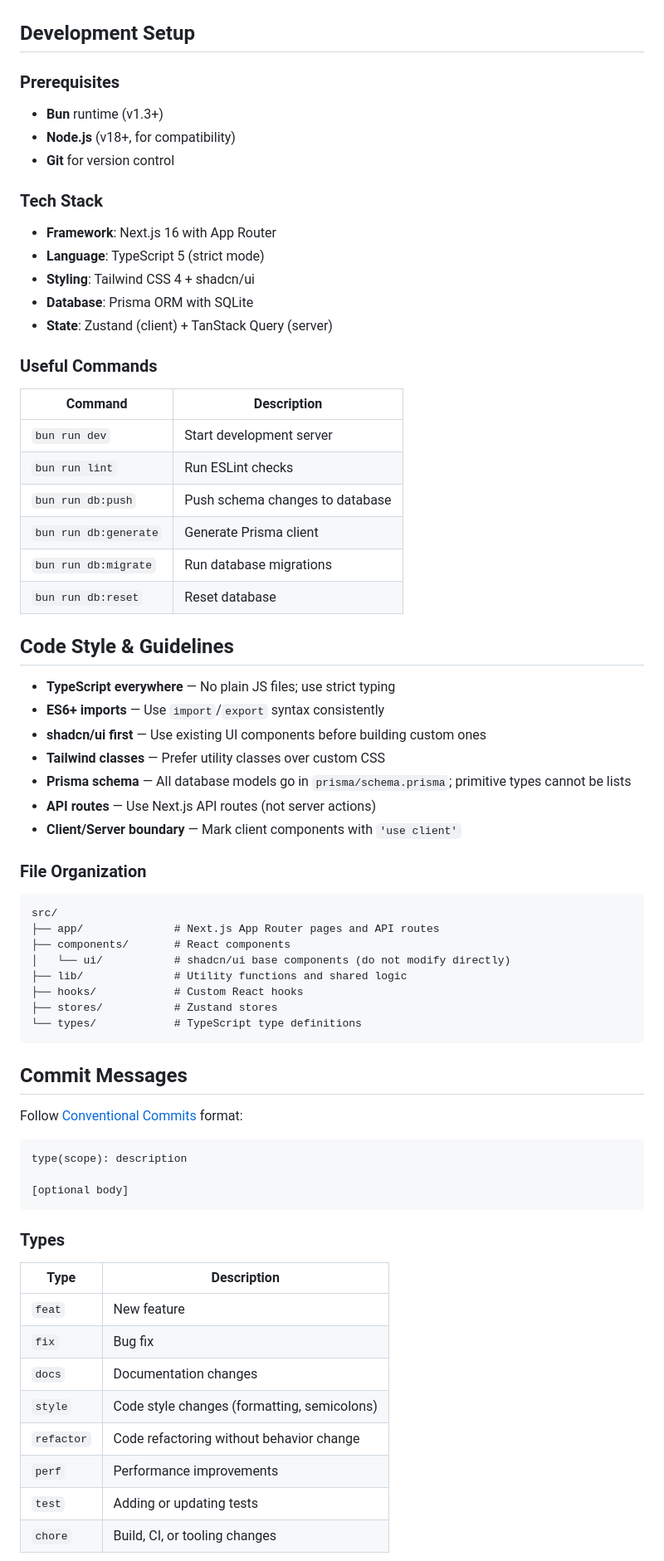
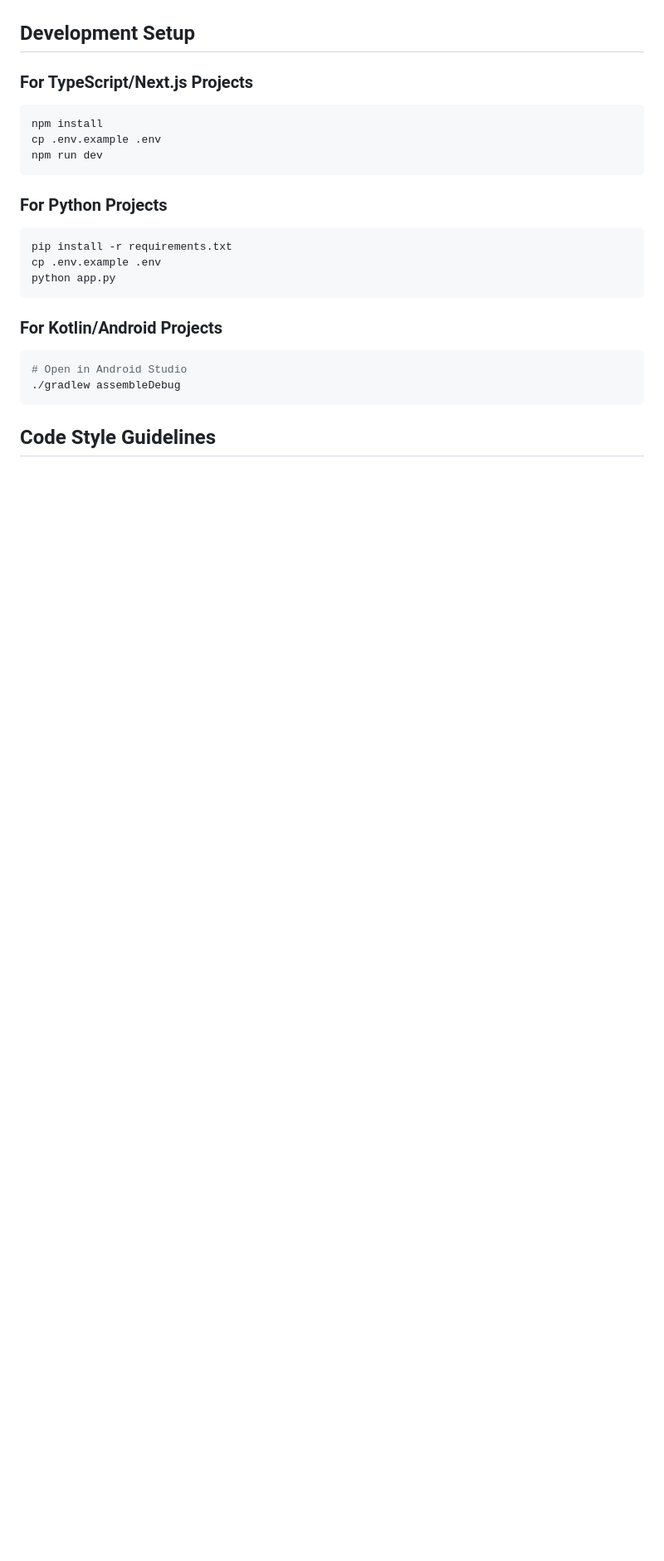
Before and after one commit to mulkymalikuldhrs/nanggroe-iot, a Markdown page: CONTRIBUTING.md, the part around one of its changes. Shown at 83% size. Drawn GitHub-style; blank space fills up the shorter version.

````diff
--- a/CONTRIBUTING.md
+++ b/CONTRIBUTING.md
@@ -72,74 +44,25 @@ Be respectful, inclusive, and constructive. We are building robotics software fo
 
 ## Development Setup
 
-### Prerequisites
-
-- **Bun** runtime (v1.3+)
-- **Node.js** (v18+, for compatibility)
-- **Git** for version control
-
-### Tech Stack
-
-- **Framework**: Next.js 16 with App Router
-- **Language**: TypeScript 5 (strict mode)
-- **Styling**: Tailwind CSS 4 + shadcn/ui
-- **Database**: Prisma ORM with SQLite
-- **State**: Zustand (client) + TanStack Query (server)
-
-### Useful Commands
-
-| Command | Description |
-|---|---|
-| `bun run dev` | Start development server |
-| `bun run lint` | Run ESLint checks |
-| `bun run db:push` | Push schema changes to database |
-| `bun run db:generate` | Generate Prisma client |
-| `bun run db:migrate` | Run database migrations |
-| `bun run db:reset` | Reset database |
-
-## Code Style & Guidelines
-
-- **TypeScript everywhere** — No plain JS files; use strict typing
-- **ES6+ imports** — Use `import`/`export` syntax consistently
-- **shadcn/ui first** — Use existing UI components before building custom ones
-- **Tailwind classes** — Prefer utility classes over custom CSS
-- **Prisma schema** — All database models go in `prisma/schema.prisma`; primitive types cannot be lists
-- **API routes** — Use Next.js API routes (not server actions)
-- **Client/Server boundary** — Mark client components with `'use client'`
-
-### File Organization
-
-```
-src/
-├── app/              # Next.js App Router pages and API routes
-├── components/       # React components
-│   └── ui/           # shadcn/ui base components (do not modify directly)
-├── lib/              # Utility functions and shared logic
-├── hooks/            # Custom React hooks
-├── stores/           # Zustand stores
-└── types/            # TypeScript type definitions
+### For TypeScript/Next.js Projects
+```bash
+npm install
+cp .env.example .env
+npm run dev
 ```
 
-## Commit Messages
-
-Follow [Conventional Commits](https://www.conventionalcommits.org/) format:
-
-```
-type(scope): description
-
-[optional body]
+### For Python Projects
+```bash
+pip install -r requirements.txt
+cp .env.example .env
+python app.py
 ```
 
-### Types
+### For Kotlin/Android Projects
+```bash
+# Open in Android Studio
+./gradlew assembleDebug
+```
 
-| Type | Description |
-|---|---|
-| `feat` | New feature |
-| `fix` | Bug fix |
-| `docs` | Documentation changes |
-| `style` | Code style changes (formatting, semicolons) |
-| `refactor` | Code refactoring without behavior change |
-| `perf` | Performance improvements |
-| `test` | Adding or updating tests |
-| `chore` | Build, CI, or tooling changes |
+## Code Style Guidelines
 
````
Also changed, not shown: other parts of CONTRIBUTING.md (+88 -103 lines).
